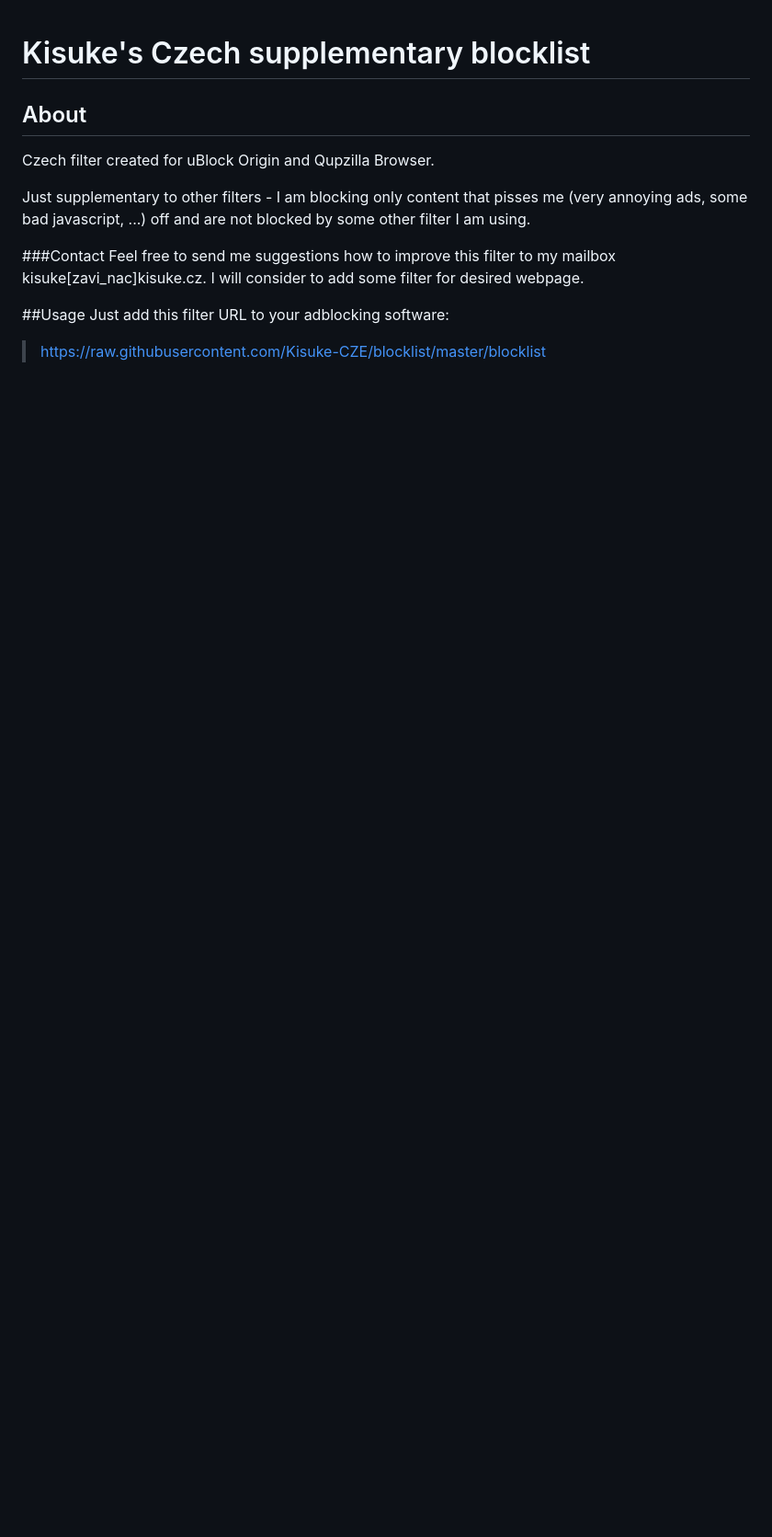
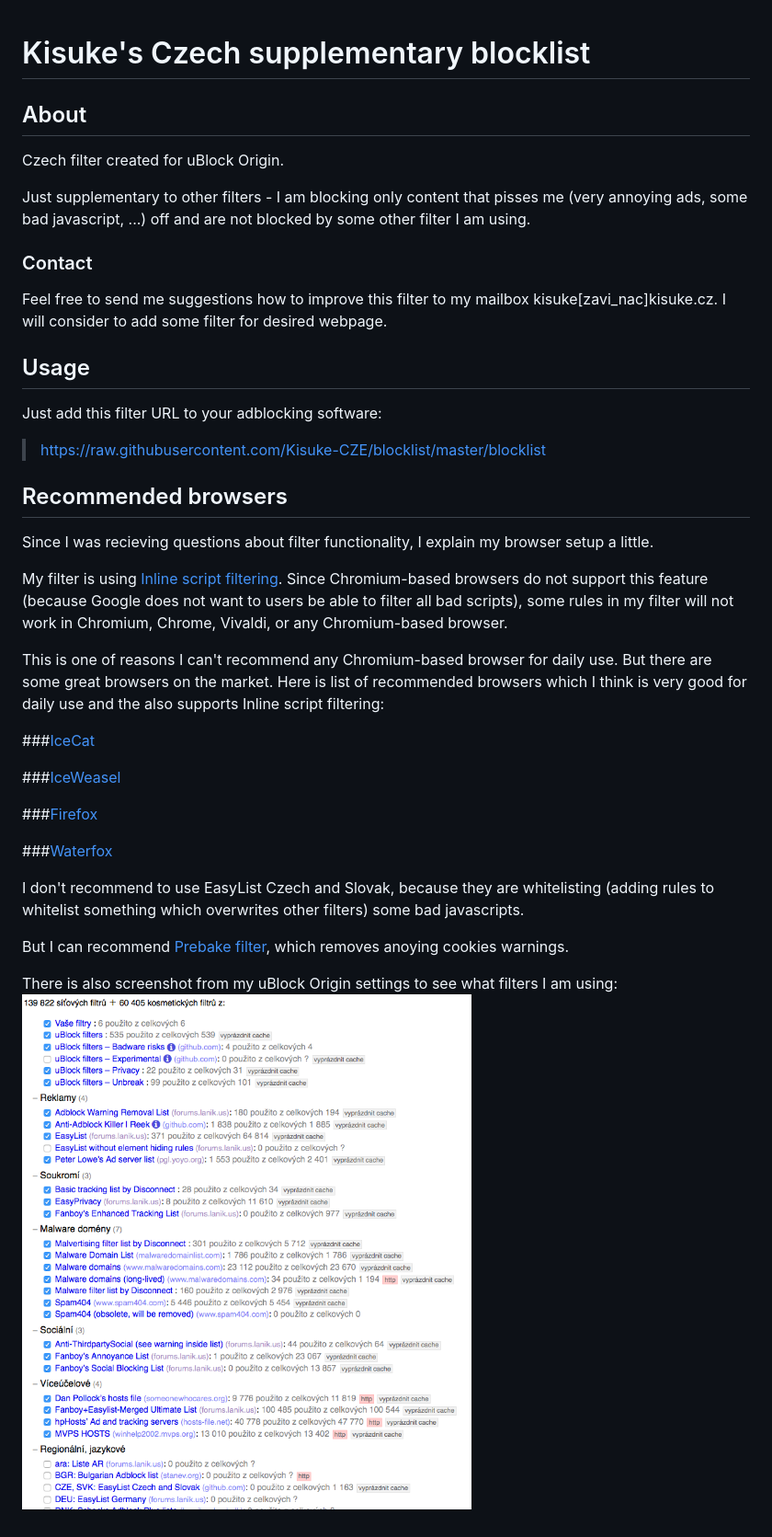
Before and after one commit to Kisuke-CZE/blocklist, a Markdown page: README.md, the part around the change. Shown at 92% size. Rendered like a GitHub page; pictures changed too: ublock-settings.png (added); blank space fills up the shorter version.

Commit message:
Updated readme, added filter for idnes.cz

```diff
--- a/README.md
+++ b/README.md
@@ -2,13 +2,35 @@
 
 ## About
 
-Czech filter created for uBlock Origin and Qupzilla Browser.
+Czech filter created for uBlock Origin.
 
 Just supplementary to other filters - I am blocking only content that pisses me (very annoying ads, some bad javascript, ...) off and are not blocked by some other filter I am using.
 
-###Contact
+### Contact
 Feel free to send me suggestions how to improve this filter to my mailbox kisuke[zavi_nac]kisuke.cz. I will consider to add some filter for desired webpage.
 
-##Usage
+## Usage
 Just add this filter URL to your adblocking software:
 > https://raw.githubusercontent.com/Kisuke-CZE/blocklist/master/blocklist
+
+## Recommended browsers
+Since I was recieving questions about filter functionality, I explain my browser setup a little.
+
+My filter is using [Inline script filtering](https://github.com/gorhill/uBlock/wiki/Inline-script-tag-filtering). Since Chromium-based browsers do not support this feature (because Google does not want to users be able to filter all bad scripts), some rules in my filter will not work in Chromium, Chrome, Vivaldi, or any Chromium-based browser.
+
+This is one of reasons I can't recommend any Chromium-based browser for daily use. But there are some great browsers on the market. Here is list of recommended browsers which I think is very good for daily use and the also supports Inline script filtering:
+
+###[IceCat](https://www.gnu.org/software/gnuzilla/)
+
+###[IceWeasel](https://wiki.debian.org/Iceweasel)
+
+###[Firefox](https://www.mozilla.com/firefox/)
+
+###[Waterfox](https://www.waterfoxproject.org)
+
+I don't recommend to use EasyList Czech and Slovak, because they are whitelisting (adding rules to whitelist something which overwrites other filters) some bad javascripts.
+
+But I can recommend [Prebake filter](http://prebake.eu/), which removes anoying cookies warnings.
+
+There is also screenshot from my uBlock Origin settings to see what filters I am using:
+![image](ublock-settings.png)
```
Also changed, not shown: 1 other file.
